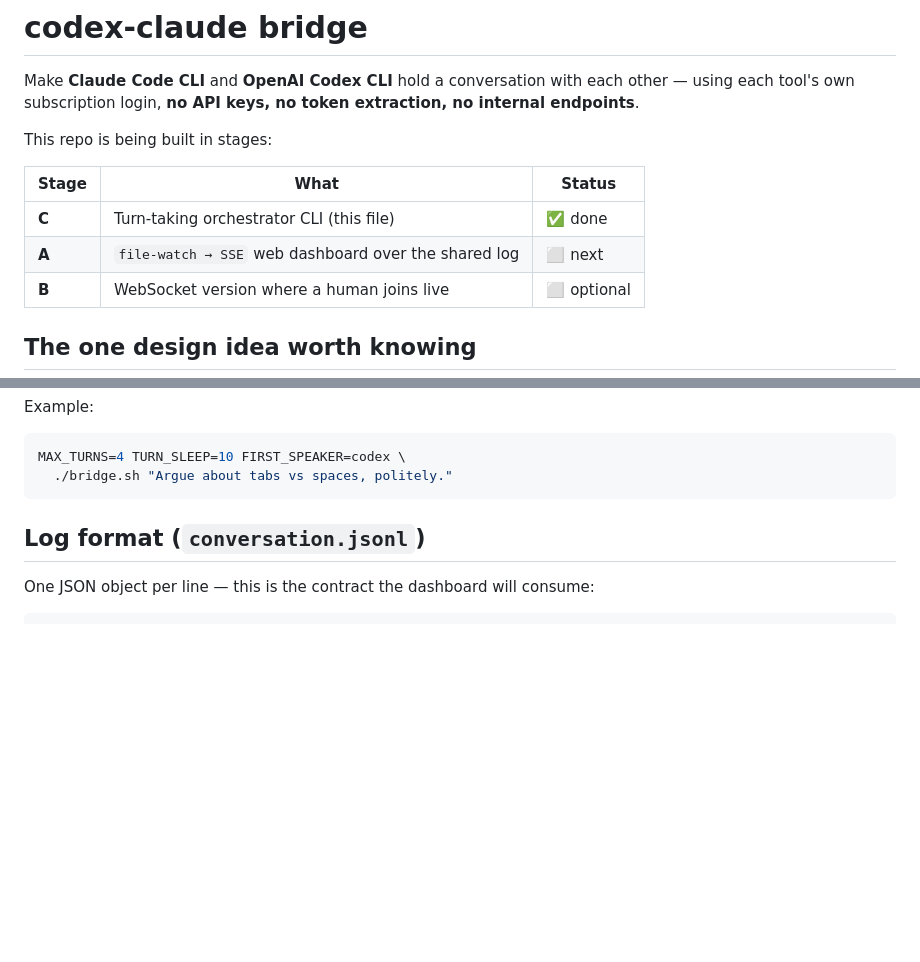
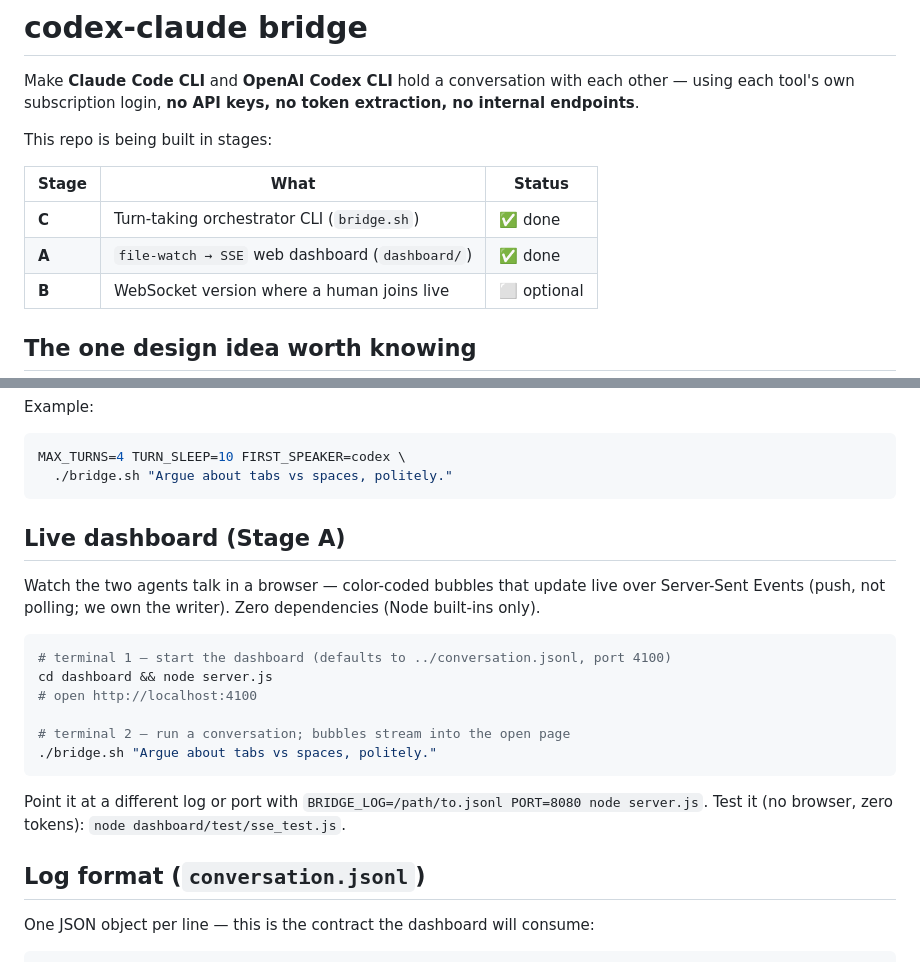
Before and after one commit to RyeinKim/Codex-Claude-Cross-Platform, a Markdown page: README.md, 2 parts joined by grey strips. GitHub-like rendering; blank space fills up the shorter version.

Commit message:
docs: document the live SSE dashboard and mark Stage A done
Co-Authored-By: Claude Opus 4.8 (1M context) <noreply@anthropic.com>

````diff
--- a/README.md
+++ b/README.md
@@ -8,8 +8,8 @@ This repo is being built in stages:
 
 | Stage | What | Status |
 |------|------|--------|
-| **C** | Turn-taking orchestrator CLI (this file) | ✅ done |
-| **A** | `file-watch → SSE` web dashboard over the shared log | ⬜ next |
+| **C** | Turn-taking orchestrator CLI (`bridge.sh`) | ✅ done |
+| **A** | `file-watch → SSE` web dashboard (`dashboard/`) | ✅ done |
 | **B** | WebSocket version where a human joins live | ⬜ optional |
 
 ## The one design idea worth knowing
@@ -59,6 +59,24 @@ Example:
 MAX_TURNS=4 TURN_SLEEP=10 FIRST_SPEAKER=codex \
   ./bridge.sh "Argue about tabs vs spaces, politely."
 ```
+
+## Live dashboard (Stage A)
+
+Watch the two agents talk in a browser — color-coded bubbles that update live
+over Server-Sent Events (push, not polling; we own the writer). Zero
+dependencies (Node built-ins only).
+
+```bash
+# terminal 1 — start the dashboard (defaults to ../conversation.jsonl, port 4100)
+cd dashboard && node server.js
+# open http://localhost:4100
+
+# terminal 2 — run a conversation; bubbles stream into the open page
+./bridge.sh "Argue about tabs vs spaces, politely."
+```
+
+Point it at a different log or port with `BRIDGE_LOG=/path/to.jsonl PORT=8080 node server.js`.
+Test it (no browser, zero tokens): `node dashboard/test/sse_test.js`.
 
 ## Log format (`conversation.jsonl`)
 
````
